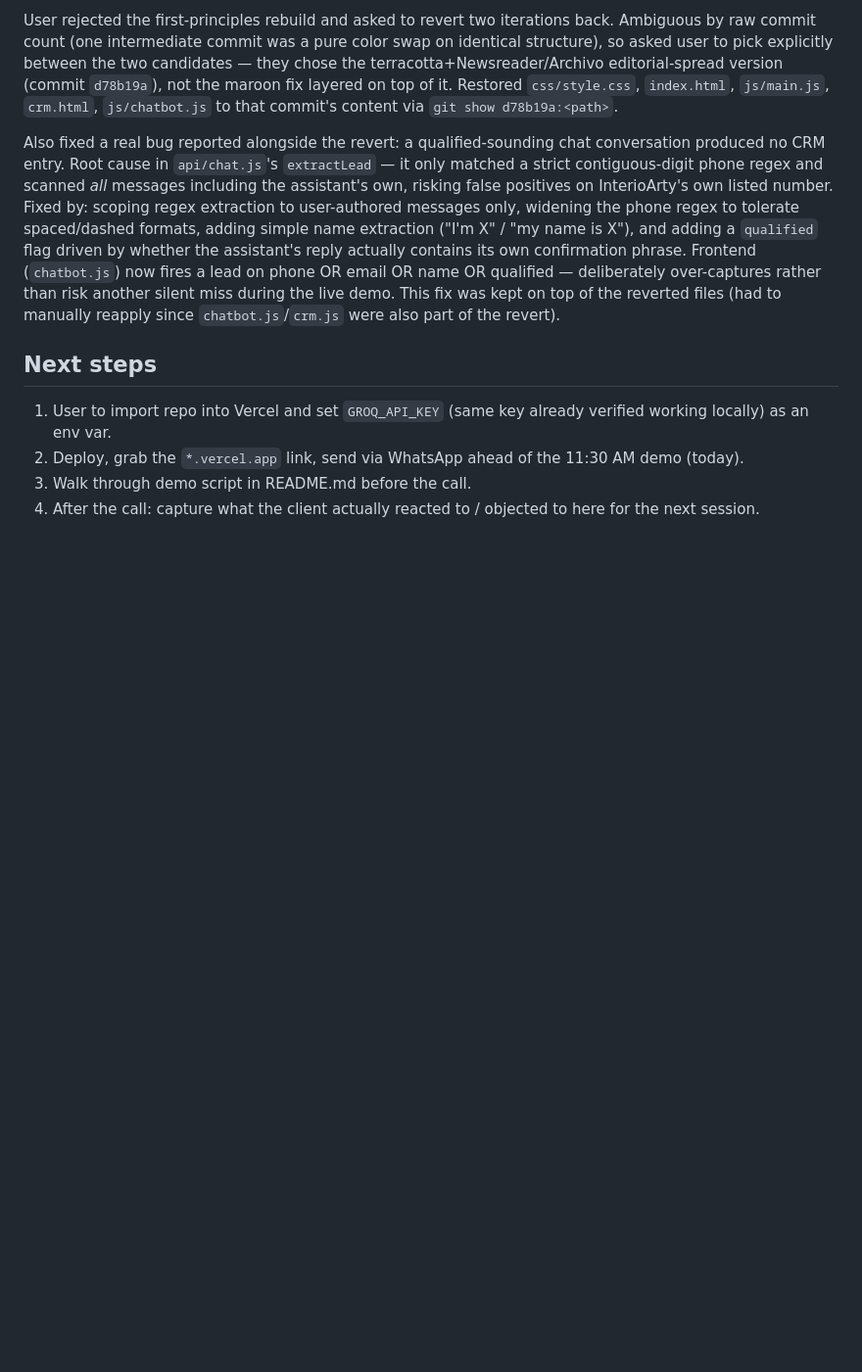
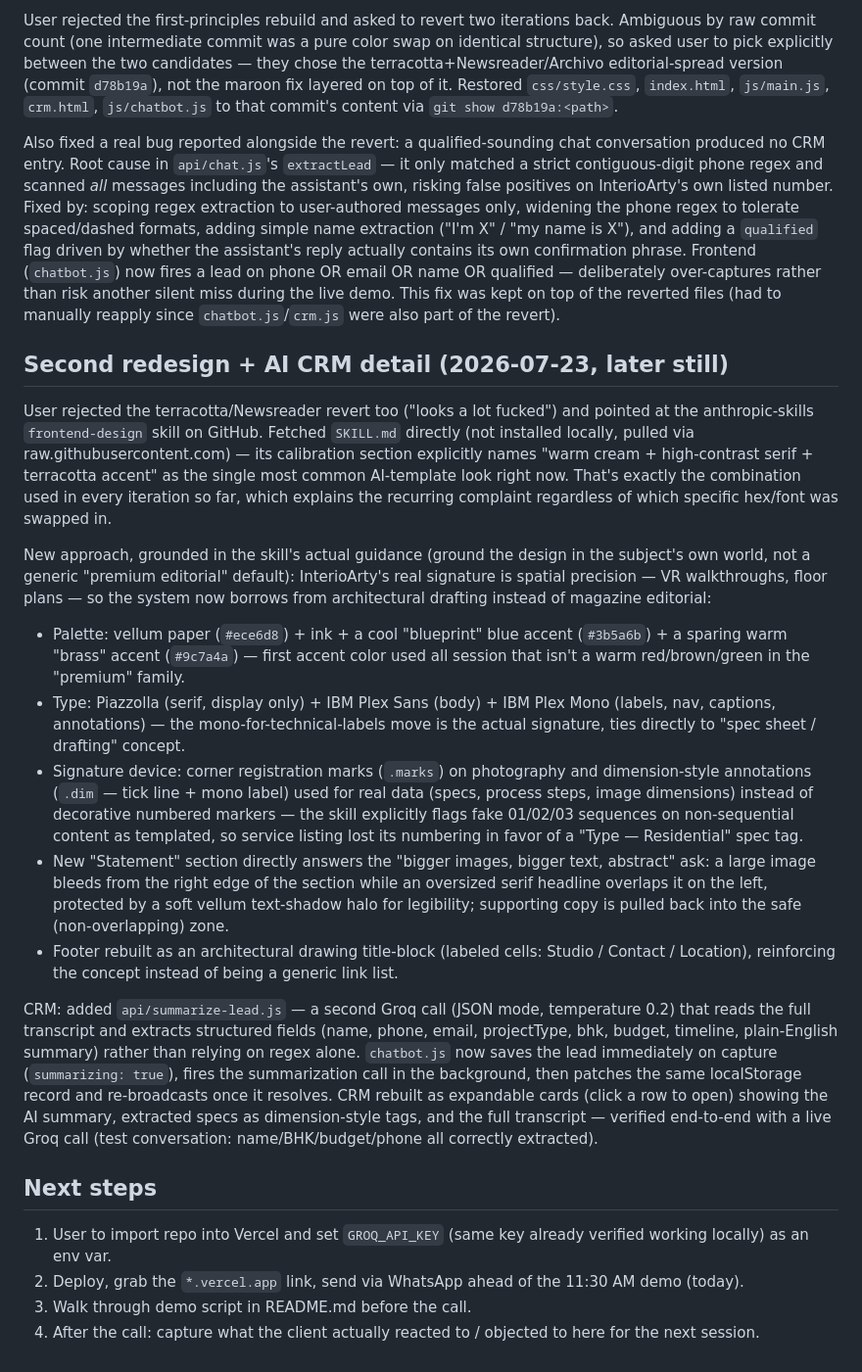
Before and after one commit to dev-sanidhya/Interioart, a Markdown page: Plan.md, the part around the change. Shown at 98% size. Rendered like a GitHub page; blank space fills up the shorter version.

Commit message:
docs: log architectural-drafting redesign and AI CRM feature

```diff
--- a/Plan.md
+++ b/Plan.md
@@ -83,6 +83,18 @@ User rejected the first-principles rebuild and asked to revert two iterations ba
 
 Also fixed a real bug reported alongside the revert: a qualified-sounding chat conversation produced no CRM entry. Root cause in `api/chat.js`'s `extractLead` — it only matched a strict contiguous-digit phone regex and scanned *all* messages including the assistant's own, risking false positives on InterioArty's own listed number. Fixed by: scoping regex extraction to user-authored messages only, widening the phone regex to tolerate spaced/dashed formats, adding simple name extraction ("I'm X" / "my name is X"), and adding a `qualified` flag driven by whether the assistant's reply actually contains its own confirmation phrase. Frontend (`chatbot.js`) now fires a lead on phone OR email OR name OR qualified — deliberately over-captures rather than risk another silent miss during the live demo. This fix was kept on top of the reverted files (had to manually reapply since `chatbot.js`/`crm.js` were also part of the revert).
 
+## Second redesign + AI CRM detail (2026-07-23, later still)
+User rejected the terracotta/Newsreader revert too ("looks a lot fucked") and pointed at the anthropic-skills `frontend-design` skill on GitHub. Fetched `SKILL.md` directly (not installed locally, pulled via raw.githubusercontent.com) — its calibration section explicitly names "warm cream + high-contrast serif + terracotta accent" as the single most common AI-template look right now. That's exactly the combination used in every iteration so far, which explains the recurring complaint regardless of which specific hex/font was swapped in.
+
+New approach, grounded in the skill's actual guidance (ground the design in the subject's own world, not a generic "premium editorial" default): InterioArty's real signature is spatial precision — VR walkthroughs, floor plans — so the system now borrows from architectural drafting instead of magazine editorial:
+- Palette: vellum paper (`#ece6d8`) + ink + a cool "blueprint" blue accent (`#3b5a6b`) + a sparing warm "brass" accent (`#9c7a4a`) — first accent color used all session that isn't a warm red/brown/green in the "premium" family.
+- Type: Piazzolla (serif, display only) + IBM Plex Sans (body) + IBM Plex Mono (labels, nav, captions, annotations) — the mono-for-technical-labels move is the actual signature, ties directly to "spec sheet / drafting" concept.
+- Signature device: corner registration marks (`.marks`) on photography and dimension-style annotations (`.dim` — tick line + mono label) used for real data (specs, process steps, image dimensions) instead of decorative numbered markers — the skill explicitly flags fake 01/02/03 sequences on non-sequential content as templated, so service listing lost its numbering in favor of a "Type — Residential" spec tag.
+- New "Statement" section directly answers the "bigger images, bigger text, abstract" ask: a large image bleeds from the right edge of the section while an oversized serif headline overlaps it on the left, protected by a soft vellum text-shadow halo for legibility; supporting copy is pulled back into the safe (non-overlapping) zone.
+- Footer rebuilt as an architectural drawing title-block (labeled cells: Studio / Contact / Location), reinforcing the concept instead of being a generic link list.
+
+CRM: added `api/summarize-lead.js` — a second Groq call (JSON mode, temperature 0.2) that reads the full transcript and extracts structured fields (name, phone, email, projectType, bhk, budget, timeline, plain-English summary) rather than relying on regex alone. `chatbot.js` now saves the lead immediately on capture (`summarizing: true`), fires the summarization call in the background, then patches the same localStorage record and re-broadcasts once it resolves. CRM rebuilt as expandable cards (click a row to open) showing the AI summary, extracted specs as dimension-style tags, and the full transcript — verified end-to-end with a live Groq call (test conversation: name/BHK/budget/phone all correctly extracted).
+
 ## Next steps
 1. User to import repo into Vercel and set `GROQ_API_KEY` (same key already verified working locally) as an env var.
 2. Deploy, grab the `*.vercel.app` link, send via WhatsApp ahead of the 11:30 AM demo (today).
```
